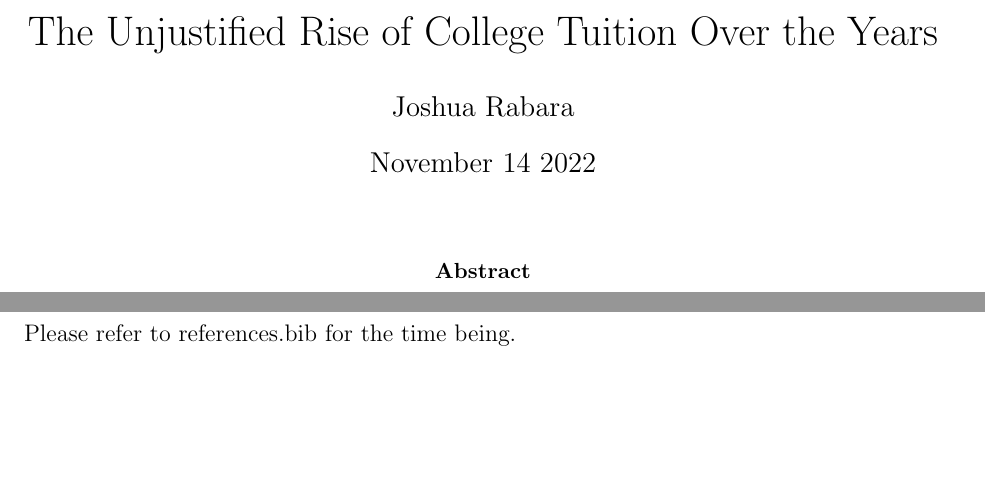
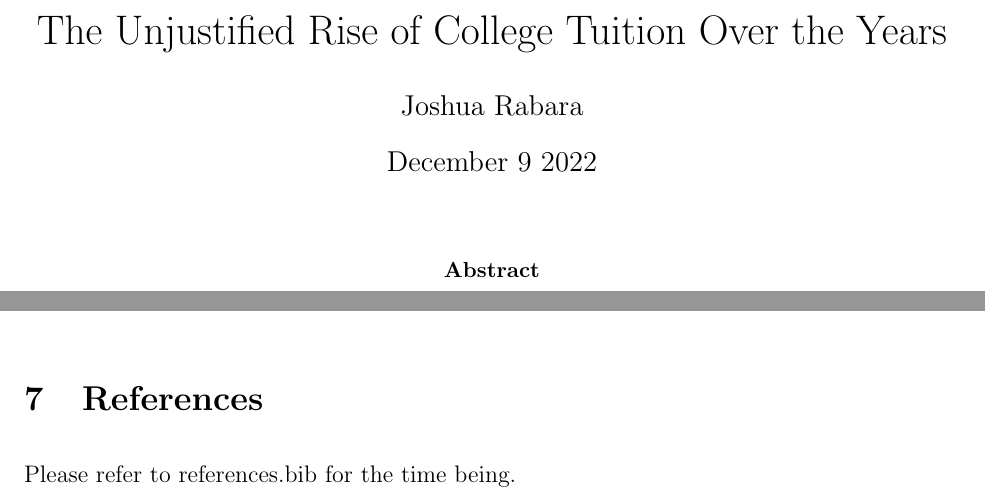
Before and after one commit to statds/course-paper-or-presentation-jrabara, a LaTeX paper (coursepaper.tex): two parts of pages 1 and 10 of 10 before the commit and two parts of pages 1 and 9 of 9 after it, joined at a grey line, cut so that both start at the same text, the shorter picture padded with empty space. Compiled offline with pdfLaTeX.

Commit message:
Update coursepaper.tex

```diff
--- a/coursepaper.tex
+++ b/coursepaper.tex
@@ -11,7 +10,11 @@
 
 \title{The Unjustified Rise of College Tuition Over the Years}
 \author{Joshua Rabara }
-\date{November 14 2022}
+\date{December 9 2022}
+
+\begin{document}
+\maketitle
+\doublespacing
 
 \begin{document}
 \maketitle
```
Also changed, not shown: coursepaper.tex (7 more changed lines).
